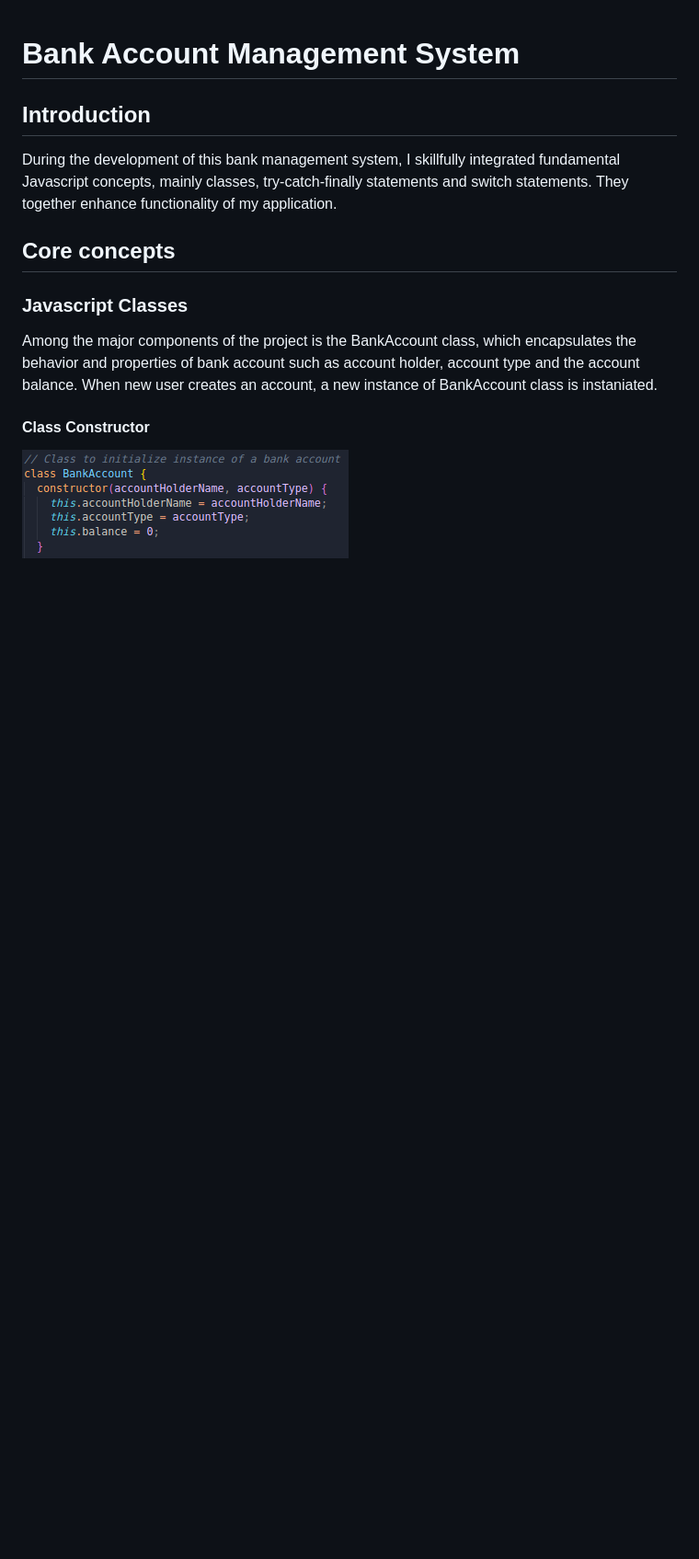
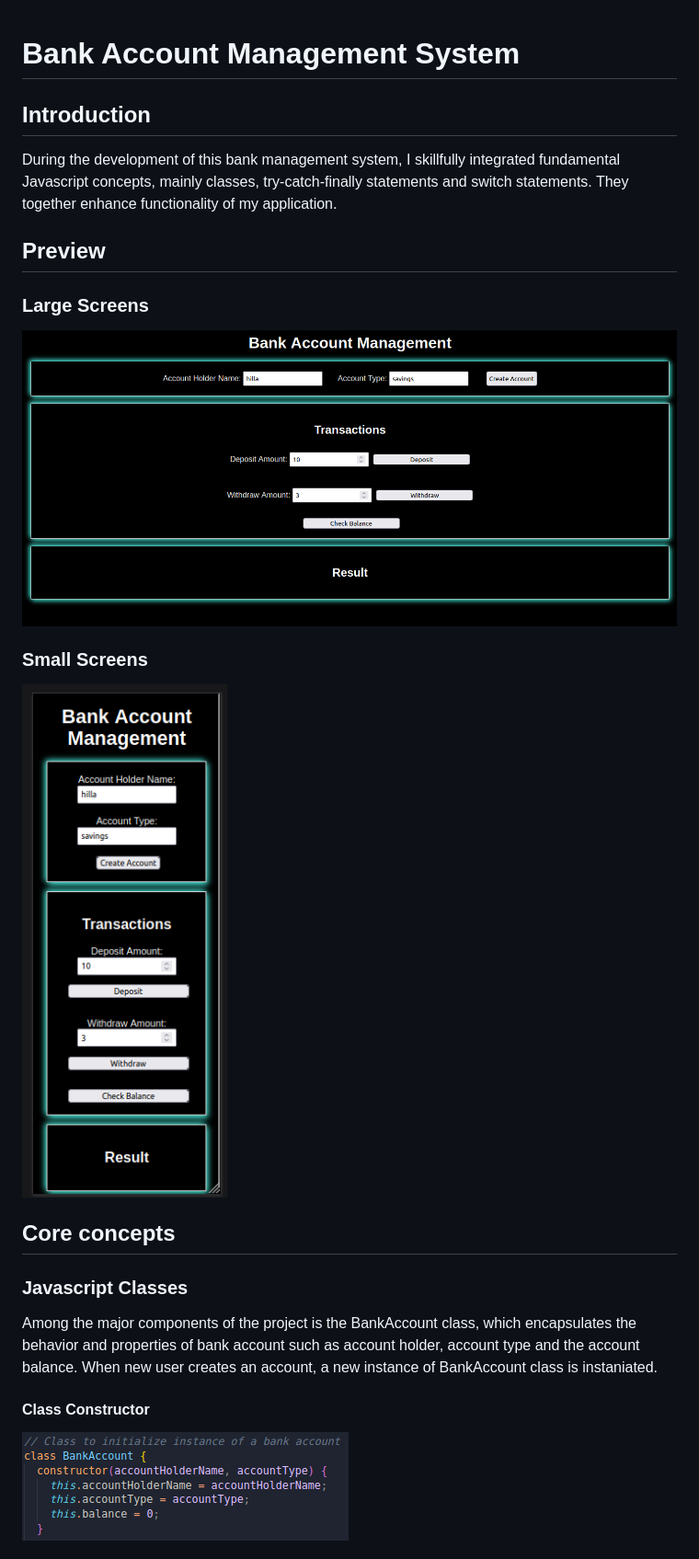
Before and after one commit to codegrann/Bank-Account-Management-website, a Markdown page: writeup.md, the part around the change. Shown: that part at 92% size. Drawn GitHub-style; pictures changed too: assets/largeScreen.png (added), assets/smallScreen.png (added); blank space fills up the shorter version.

```diff
--- a/writeup.md
+++ b/writeup.md
@@ -3,6 +3,12 @@
 ## Introduction
 
 During the development of this bank management system, I skillfully integrated fundamental Javascript concepts, mainly classes, try-catch-finally statements and switch statements. They together enhance functionality of my application.
+
+## Preview
+### Large Screens
+![class constructor](assets/largeScreen.png)
+### Small Screens
+![class constructor](assets/smallScreen.png)
 
 ## Core concepts
 
```
Also changed, not shown: README.md (+6 -0 lines).
